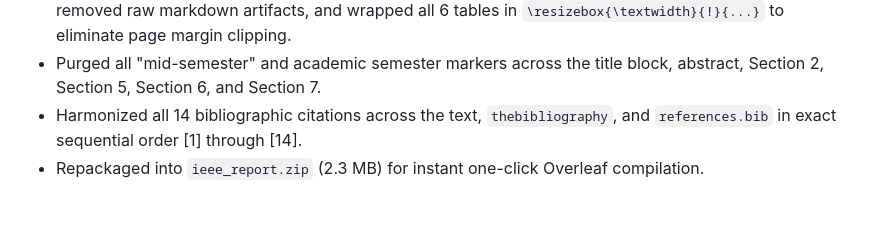
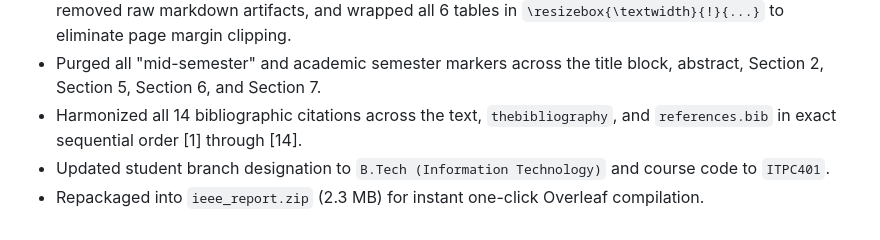
Before and after one commit to COSMIC-ATOM97/morph-detection, a Markdown page: .okf/log.md, the part around the change. Rendered like a GitHub page.

Commit message:
docs(okf): record branch update to IT and course code to ITPC401

```diff
--- a/.okf/log.md
+++ b/.okf/log.md
@@ -34,4 +34,5 @@ type: log
 - Removed `[Team Lead]` from author block on Page 1, normalized excessive in-sentence and table bolding, removed raw markdown artifacts, and wrapped all 6 tables in `\resizebox{\textwidth}{!}{...}` to eliminate page margin clipping.
 - Purged all "mid-semester" and academic semester markers across the title block, abstract, Section 2, Section 5, Section 6, and Section 7.
 - Harmonized all 14 bibliographic citations across the text, `thebibliography`, and `references.bib` in exact sequential order [1] through [14].
+- Updated student branch designation to `B.Tech (Information Technology)` and course code to `ITPC401`.
 - Repackaged into `ieee_report.zip` (2.3 MB) for instant one-click Overleaf compilation.
```
